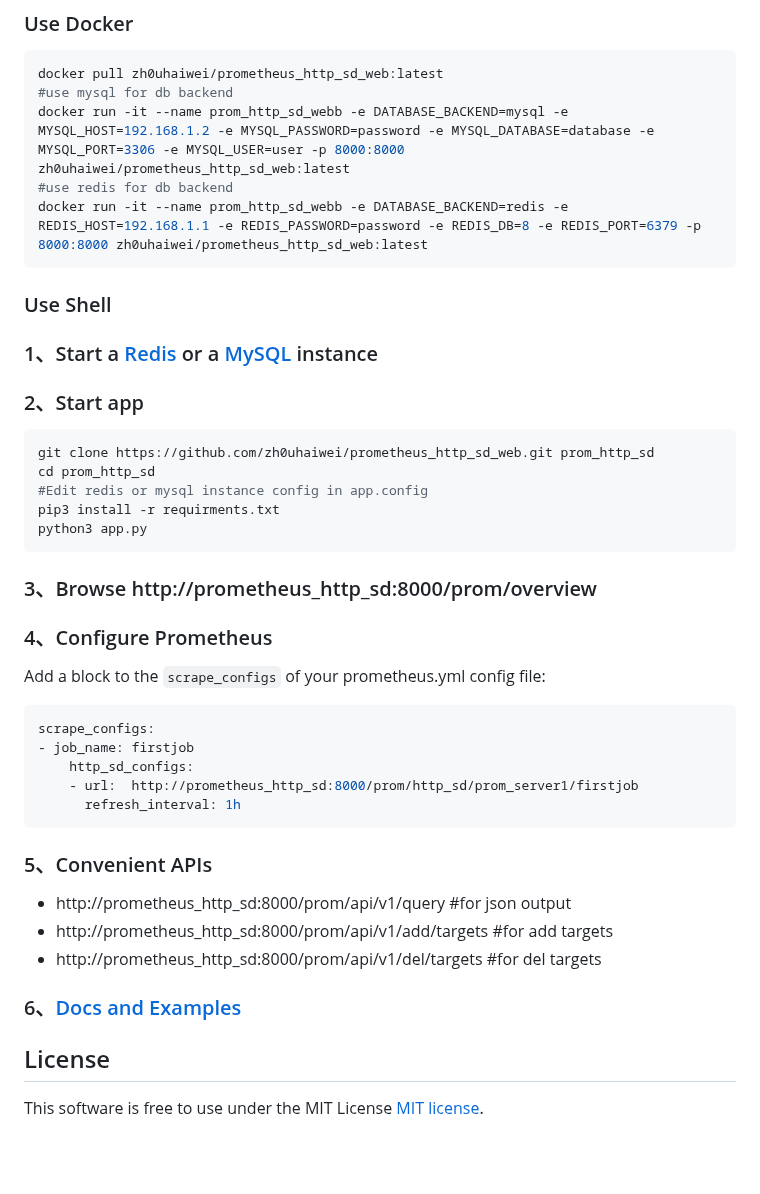
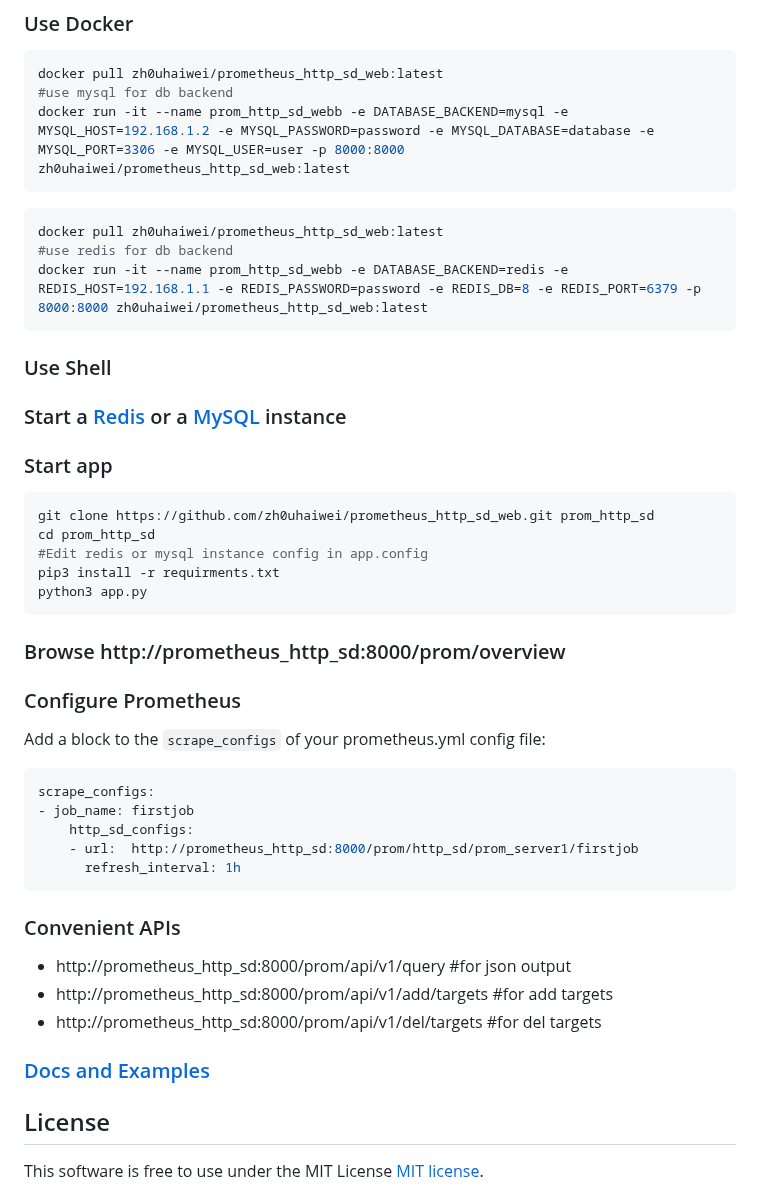
Before and after one commit to zh0uhaiwei/prometheus_http_sd_web, a Markdown page: README.md, the part around the change. GitHub-like rendering; blank space fills up the shorter version.

````diff
--- a/README.md
+++ b/README.md
@@ -42,12 +42,16 @@ export MYSQL_DATABASE="database"
 docker pull zh0uhaiwei/prometheus_http_sd_web:latest
 #use mysql for db backend
 docker run -it --name prom_http_sd_webb -e DATABASE_BACKEND=mysql -e MYSQL_HOST=192.168.1.2 -e MYSQL_PASSWORD=password -e MYSQL_DATABASE=database -e MYSQL_PORT=3306 -e MYSQL_USER=user -p 8000:8000 zh0uhaiwei/prometheus_http_sd_web:latest
+```
+```shell
+docker pull zh0uhaiwei/prometheus_http_sd_web:latest
 #use redis for db backend
 docker run -it --name prom_http_sd_webb -e DATABASE_BACKEND=redis -e REDIS_HOST=192.168.1.1 -e REDIS_PASSWORD=password -e REDIS_DB=8 -e REDIS_PORT=6379 -p 8000:8000 zh0uhaiwei/prometheus_http_sd_web:latest
 ```
+
 ### Use Shell
-### 1、Start a <a href="https://redis.io/docs/getting-started/">Redis</a> or a <a href="https://docs.oracle.com/en-us/iaas/mysql-database/doc/getting-started.html">MySQL</a> instance
-### 2、Start app
+### Start a <a href="https://redis.io/docs/getting-started/">Redis</a> or a <a href="https://docs.oracle.com/en-us/iaas/mysql-database/doc/getting-started.html">MySQL</a> instance
+### Start app
 ```shell
 git clone https://github.com/zh0uhaiwei/prometheus_http_sd_web.git prom_http_sd
 cd prom_http_sd
@@ -55,10 +59,9 @@ cd prom_http_sd
 pip3 install -r requirments.txt
 python3 app.py
 ```
-### 3、Browse http://prometheus_http_sd:8000/prom/overview
-### 4、Configure Prometheus
+### Browse http://prometheus_http_sd:8000/prom/overview
+### Configure Prometheus
 Add a block to the `scrape_configs` of your prometheus.yml config file:
-
 ```yaml
 scrape_configs:
 - job_name: firstjob
@@ -66,12 +69,13 @@ scrape_configs:
     - url:  http://prometheus_http_sd:8000/prom/http_sd/prom_server1/firstjob
       refresh_interval: 1h
 ```
-### 5、Convenient APIs
+
+### Convenient APIs
 - http://prometheus_http_sd:8000/prom/api/v1/query #for json output
 - http://prometheus_http_sd:8000/prom/api/v1/add/targets #for add targets
 - http://prometheus_http_sd:8000/prom/api/v1/del/targets #for del targets
 
-### 6、<a href="https://github.com/zh0uhaiwei/prometheus_http_sd_web/docs/Examples.md">Docs and Examples</a>
+### <a href="https://github.com/zh0uhaiwei/prometheus_http_sd_web/docs/Examples.md">Docs and Examples</a>
 
 ## License
 
````
